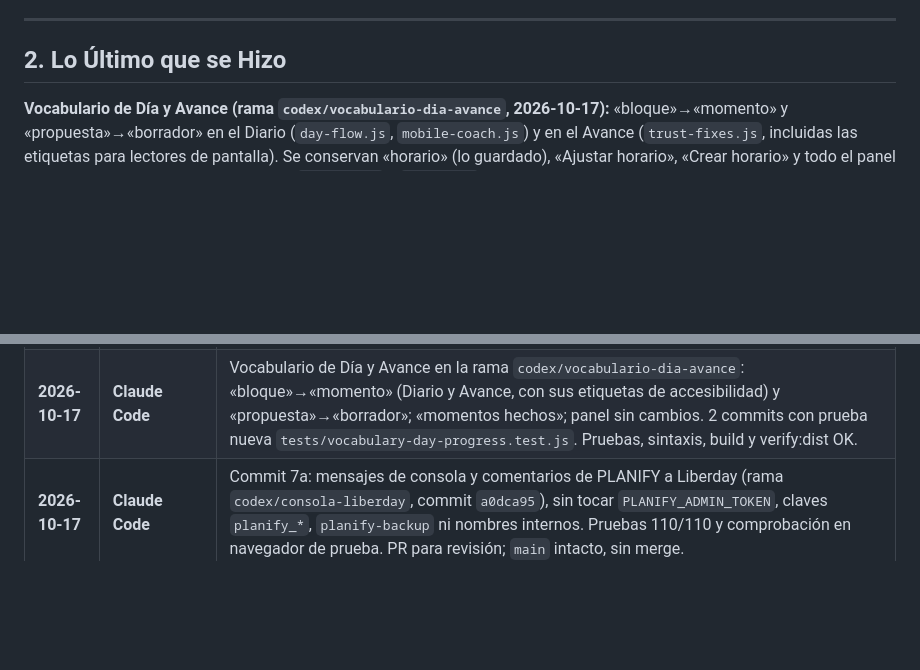
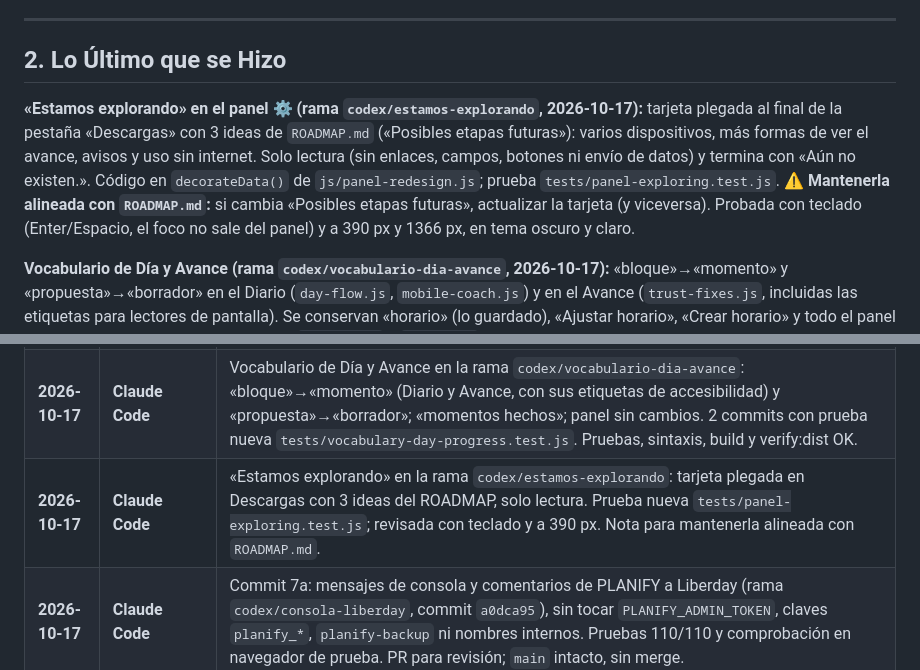
Before and after one commit to flacelo/planificador-horarios, a Markdown page: HANDOFF.md, 2 parts joined by grey strips. Rendered like a GitHub page; blank space fills up the shorter version.

Commit message:
HANDOFF: registro de 'Estamos explorando' y aviso de mantenerla alineada con ROADMAP.md
Co-Authored-By: Claude Sonnet 5.5 <noreply@anthropic.com>
Claude-Session: https://claude.ai/code/session_01BqtxCpnMsPctUZu3xvCp7C

```diff
--- a/HANDOFF.md
+++ b/HANDOFF.md
@@ -63,6 +63,8 @@ El nombre no vive en un solo archivo: los archivos estáticos (título de la pes
 ---
 
 ## 2. Lo Último que se Hizo
+
+**«Estamos explorando» en el panel ⚙️ (rama `codex/estamos-explorando`, 2026-10-17):** tarjeta plegada al final de la pestaña «Descargas» con 3 ideas de `ROADMAP.md` («Posibles etapas futuras»): varios dispositivos, más formas de ver el avance, avisos y uso sin internet. Solo lectura (sin enlaces, campos, botones ni envío de datos) y termina con «Aún no existen.». Código en `decorateData()` de `js/panel-redesign.js`; prueba `tests/panel-exploring.test.js`. **⚠ Mantenerla alineada con `ROADMAP.md`:** si cambia «Posibles etapas futuras», actualizar la tarjeta (y viceversa). Probada con teclado (Enter/Espacio, el foco no sale del panel) y a 390 px y 1366 px, en tema oscuro y claro.
 
 **Vocabulario de Día y Avance (rama `codex/vocabulario-dia-avance`, 2026-10-17):** «bloque»→«momento» y «propuesta»→«borrador» en el Diario (`day-flow.js`, `mobile-coach.js`) y en el Avance (`trust-fixes.js`, incluidas las etiquetas para lectores de pantalla). Se conservan «horario» (lo guardado), «Ajustar horario», «Crear horario» y todo el panel ⚙️. NO se tocaron las frases viejas de `index.html` y `js/app.js` (falta comprobar si se muestran). Prueba: `tests/vocabulary-day-progress.test.js`.
 
@@ -221,4 +223,5 @@ Estos 5 puntos fueron descubiertos en la revisión y deben solucionarse para que
 | **2026-10-17** | **Claude Code** | Commit 7b del cambio de nombre: prueba nueva `tests/brand-name.test.js` que vigila dónde está escrito «Liberday» (lista de archivos, mayúscula inicial, lugares estáticos coincidentes y que el nombre viejo no vuelva a verse) y sección «Dónde está escrito el nombre» en este archivo (rama `codex/prueba-nombre`). Elegida la opción B (vigilar) y no centralizar el nombre en un archivo de JavaScript, porque los archivos estáticos no pueden leerlo. Sin cambios de código de la app. PR para revisión; `main` intacto, sin merge. |
 | **2026-10-17** | **Claude Code** | Favicon: se agregó `<link rel="icon" href="icon.svg" type="image/svg+xml">` a `index.html` (rama `codex/favicon-404`, commit `4301b13`) y la prueba `tests/favicon.test.js`; ya no hay 404 de `favicon.ico`. Pruebas 107/107 y comprobación en navegador de prueba. PR para revisión; `main` intacto, sin merge. |
 | **2026-10-17** | **Claude Code** | Vocabulario de Día y Avance en la rama `codex/vocabulario-dia-avance`: «bloque»→«momento» (Diario y Avance, con sus etiquetas de accesibilidad) y «propuesta»→«borrador»; «momentos hechos»; panel sin cambios. 2 commits con prueba nueva `tests/vocabulary-day-progress.test.js`. Pruebas, sintaxis, build y verify:dist OK. |
+| **2026-10-17** | **Claude Code** | «Estamos explorando» en la rama `codex/estamos-explorando`: tarjeta plegada en Descargas con 3 ideas del ROADMAP, solo lectura. Prueba nueva `tests/panel-exploring.test.js`; revisada con teclado y a 390 px. Nota para mantenerla alineada con `ROADMAP.md`. |
 | **2026-10-17** | **Claude Code** | Commit 7a: mensajes de consola y comentarios de PLANIFY a Liberday (rama `codex/consola-liberday`, commit `a0dca95`), sin tocar `PLANIFY_ADMIN_TOKEN`, claves `planify_*`, `planify-backup` ni nombres internos. Pruebas 110/110 y comprobación en navegador de prueba. PR para revisión; `main` intacto, sin merge. |
```
